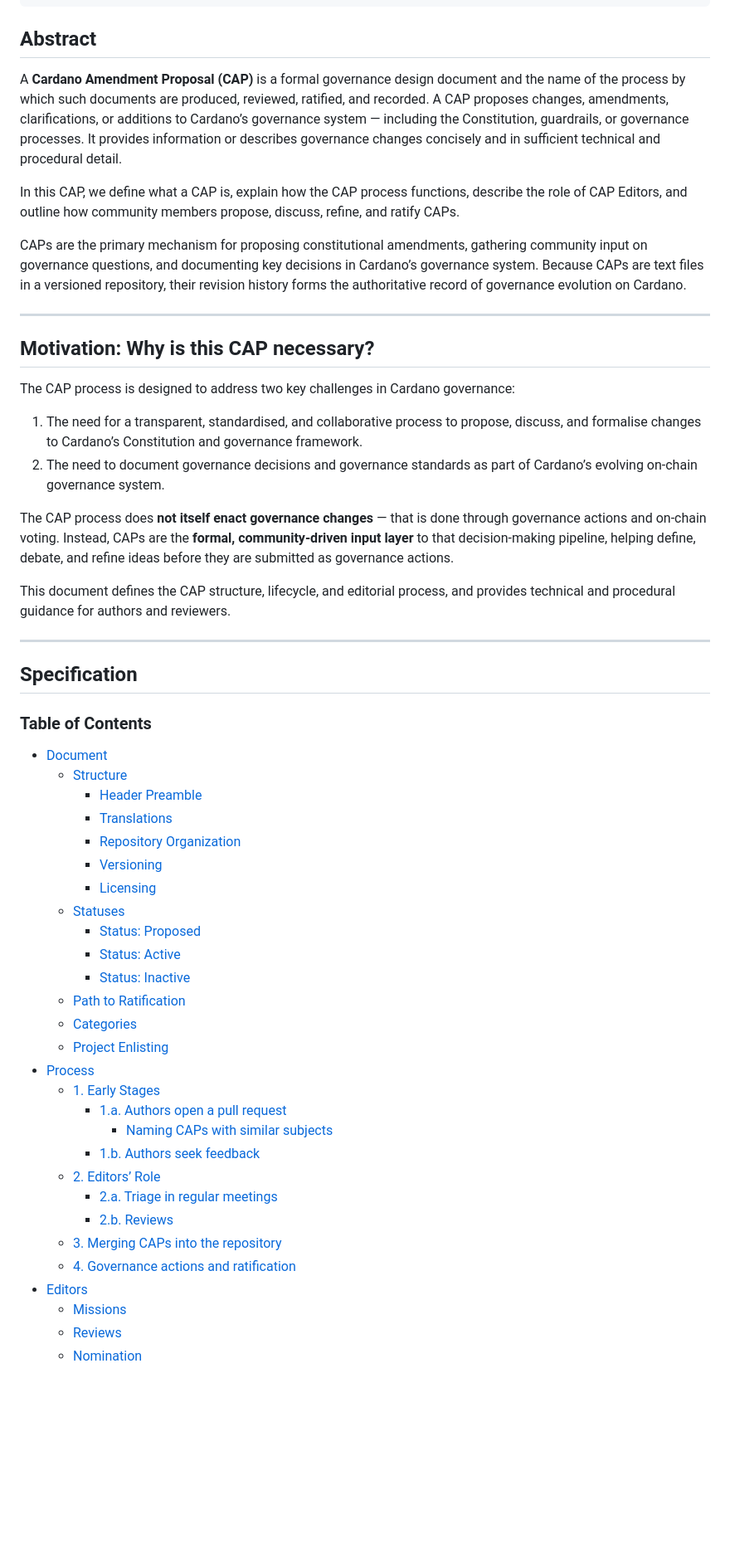
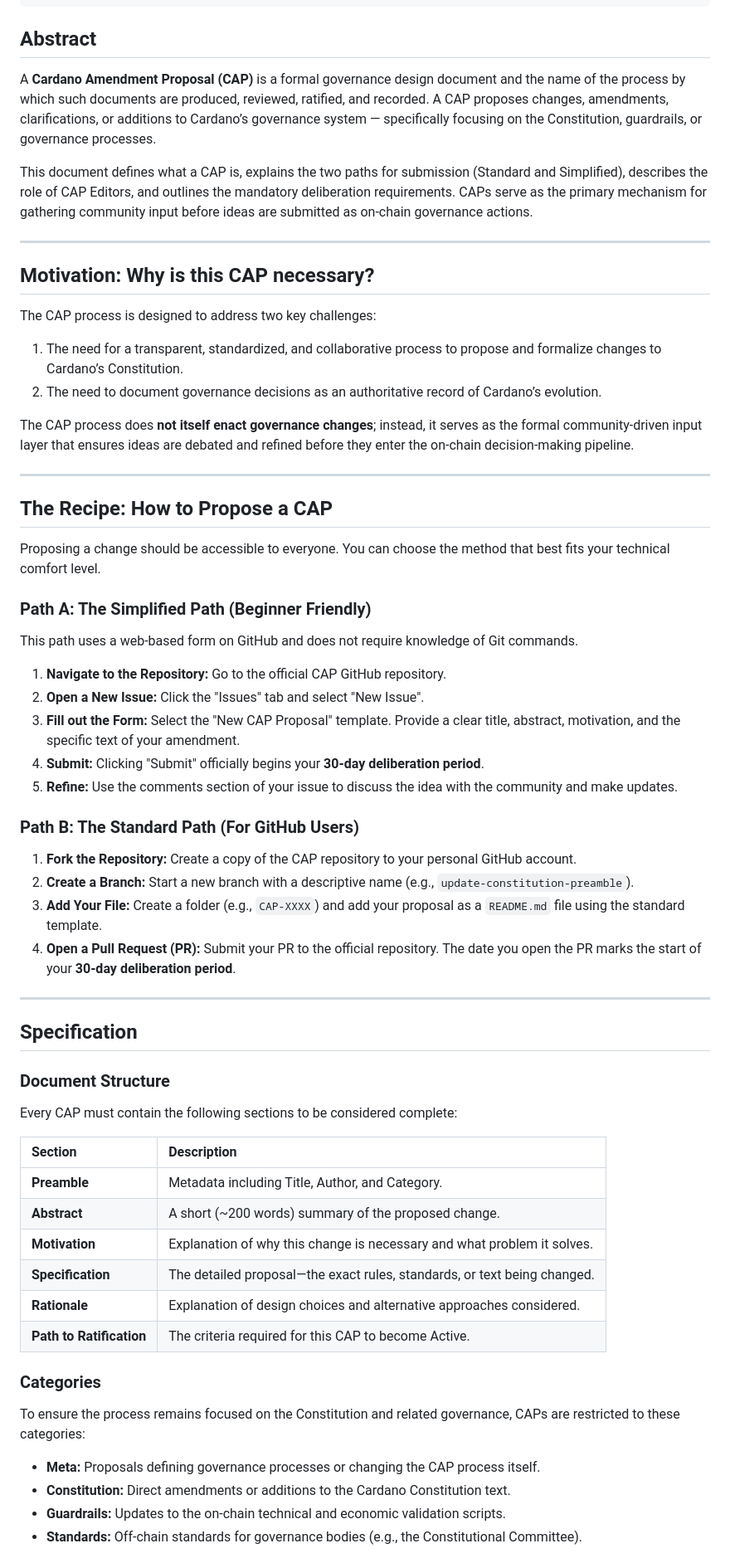
Before and after one commit to Thomas-nada/CAP, a Markdown page: CAP-0001/README.md, the part around one of its changes. Shown at 83% size. Drawn GitHub-style; blank space fills up the shorter version.

```diff
--- a/CAP-0001/README.md
+++ b/CAP-0001/README.md
@@ -17,56 +17,62 @@ License: "CC-BY-4.0"
 
 ## Abstract
 
-A **Cardano Amendment Proposal (CAP)** is a formal governance design document and the name of the process by which such documents are produced, reviewed, ratified, and recorded. A CAP proposes changes, amendments, clarifications, or additions to Cardano’s governance system — including the Constitution, guardrails, or governance processes. It provides information or describes governance changes concisely and in sufficient technical and procedural detail.
+A **Cardano Amendment Proposal (CAP)** is a formal governance design document and the name of the process by which such documents are produced, reviewed, ratified, and recorded. A CAP proposes changes, amendments, clarifications, or additions to Cardano’s governance system — specifically focusing on the Constitution, guardrails, or governance processes.
 
-In this CAP, we define what a CAP is, explain how the CAP process functions, describe the role of CAP Editors, and outline how community members propose, discuss, refine, and ratify CAPs.
-
-CAPs are the primary mechanism for proposing constitutional amendments, gathering community input on governance questions, and documenting key decisions in Cardano’s governance system. Because CAPs are text files in a versioned repository, their revision history forms the authoritative record of governance evolution on Cardano.
+This document defines what a CAP is, explains the two paths for submission (Standard and Simplified), describes the role of CAP Editors, and outlines the mandatory deliberation requirements. CAPs serve as the primary mechanism for gathering community input before ideas are submitted as on-chain governance actions.
 
 ---
 
 ## Motivation: Why is this CAP necessary?
 
-The CAP process is designed to address two key challenges in Cardano governance:
+The CAP process is designed to address two key challenges:
+1. The need for a transparent, standardized, and collaborative process to propose and formalize changes to Cardano’s Constitution.
+2. The need to document governance decisions as an authoritative record of Cardano’s evolution.
 
-1. The need for a transparent, standardised, and collaborative process to propose, discuss, and formalise changes to Cardano’s Constitution and governance framework.
-2. The need to document governance decisions and governance standards as part of Cardano’s evolving on-chain governance system.
+The CAP process does **not itself enact governance changes**; instead, it serves as the formal community-driven input layer that ensures ideas are debated and refined before they enter the on-chain decision-making pipeline.
 
-The CAP process does **not itself enact governance changes** — that is done through governance actions and on-chain voting. Instead, CAPs are the **formal, community-driven input layer** to that decision-making pipeline, helping define, debate, and refine ideas before they are submitted as governance actions.
+---
 
-This document defines the CAP structure, lifecycle, and editorial process, and provides technical and procedural guidance for authors and reviewers.
+## The Recipe: How to Propose a CAP
+
+Proposing a change should be accessible to everyone. You can choose the method that best fits your technical comfort level.
+
+### Path A: The Simplified Path (Beginner Friendly)
+This path uses a web-based form on GitHub and does not require knowledge of Git commands.
+
+1.  **Navigate to the Repository:** Go to the official CAP GitHub repository.
+2.  **Open a New Issue:** Click the "Issues" tab and select "New Issue".
+3.  **Fill out the Form:** Select the "New CAP Proposal" template. Provide a clear title, abstract, motivation, and the specific text of your amendment.
+4.  **Submit:** Clicking "Submit" officially begins your **30-day deliberation period**.
+5.  **Refine:** Use the comments section of your issue to discuss the idea with the community and make updates.
+
+### Path B: The Standard Path (For GitHub Users)
+1.  **Fork the Repository:** Create a copy of the CAP repository to your personal GitHub account.
+2.  **Create a Branch:** Start a new branch with a descriptive name (e.g., `update-constitution-preamble`).
+3.  **Add Your File:** Create a folder (e.g., `CAP-XXXX`) and add your proposal as a `README.md` file using the standard template.
+4.  **Open a Pull Request (PR):** Submit your PR to the official repository. The date you open the PR marks the start of your **30-day deliberation period**.
 
 ---
 
 ## Specification
 
-### Table of Contents
+### Document Structure
+Every CAP must contain the following sections to be considered complete:
 
-- [Document](#document)
-  - [Structure](#structure)
-    - [Header Preamble](#header-preamble)
-    - [Translations](#translations)
-    - [Repository Organization](#repository-organization)
-    - [Versioning](#versioning)
-    - [Licensing](#licensing)
-  - [Statuses](#statuses)
-    - [Status: Proposed](#status-proposed)
-    - [Status: Active](#status-active)
-    - [Status: Inactive](#status-inactive)
-  - [Path to Ratification](#path-to-ratification)
-  - [Categories](#categories)
-  - [Project Enlisting](#project-enlisting)
-- [Process](#process)
-  - [1. Early Stages](#1-early-stages)
-    - [1.a. Authors open a pull request](#1a-authors-open-a-pull-request)
-      - [Naming CAPs with similar subjects](#naming-caps-with-similar-subjects)
-    - [1.b. Authors seek feedback](#1b-authors-seek-feedback)
-  - [2. Editors’ Role](#2-editors-role)
-    - [2.a. Triage in regular meetings](#2a-triage-in-regular-meetings)
-    - [2.b. Reviews](#2b-reviews)
-  - [3. Merging CAPs into the repository](#3-merging-caps-into-the-repository)
-  - [4. Governance actions and ratification](#4-governance-actions-and-ratification)
-- [Editors](#editors)
-  - [Missions](#missions)
-  - [Reviews](#reviews)
-  - [Nomination](#nomination)
+| Section | Description |
+| :--- | :--- |
+| **Preamble** | Metadata including Title, Author, and Category. |
+| **Abstract** | A short (~200 words) summary of the proposed change. |
+| **Motivation** | Explanation of why this change is necessary and what problem it solves. |
+| **Specification** | The detailed proposal—the exact rules, standards, or text being changed. |
+| **Rationale** | Explanation of design choices and alternative approaches considered. |
+| **Path to Ratification** | The criteria required for this CAP to become Active. |
+
+### Categories
+To ensure the process remains focused on the Constitution and related governance, CAPs are restricted to these categories:
+
+* **Meta:** Proposals defining governance processes or changing the CAP process itself.
+* **Constitution:** Direct amendments or additions to the Cardano Constitution text.
+* **Guardrails:** Updates to the on-chain technical and economic validation scripts.
+* **Standards:** Off-chain standards for governance bodies (e.g., the Constitutional Committee).
+
```
Also changed, not shown: other parts of CAP-0001/README.md (+24 -222 lines).
